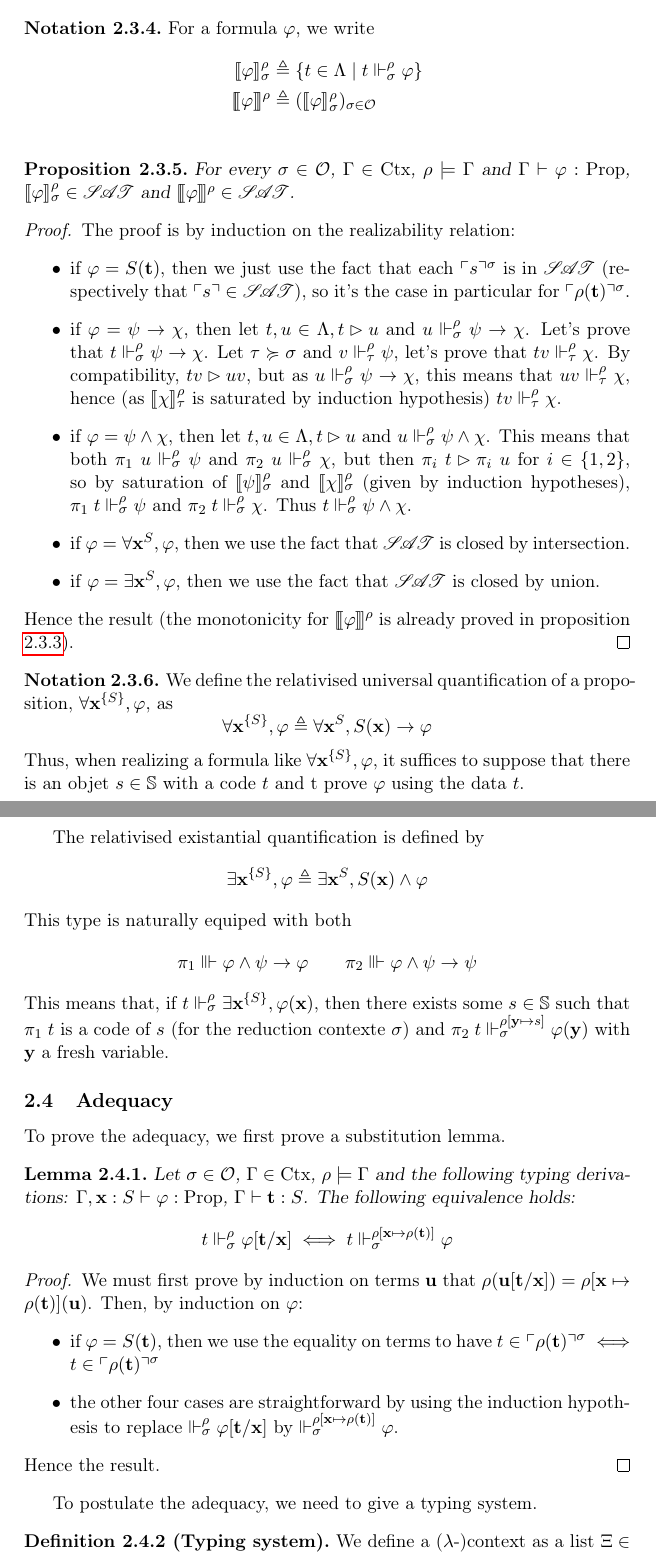
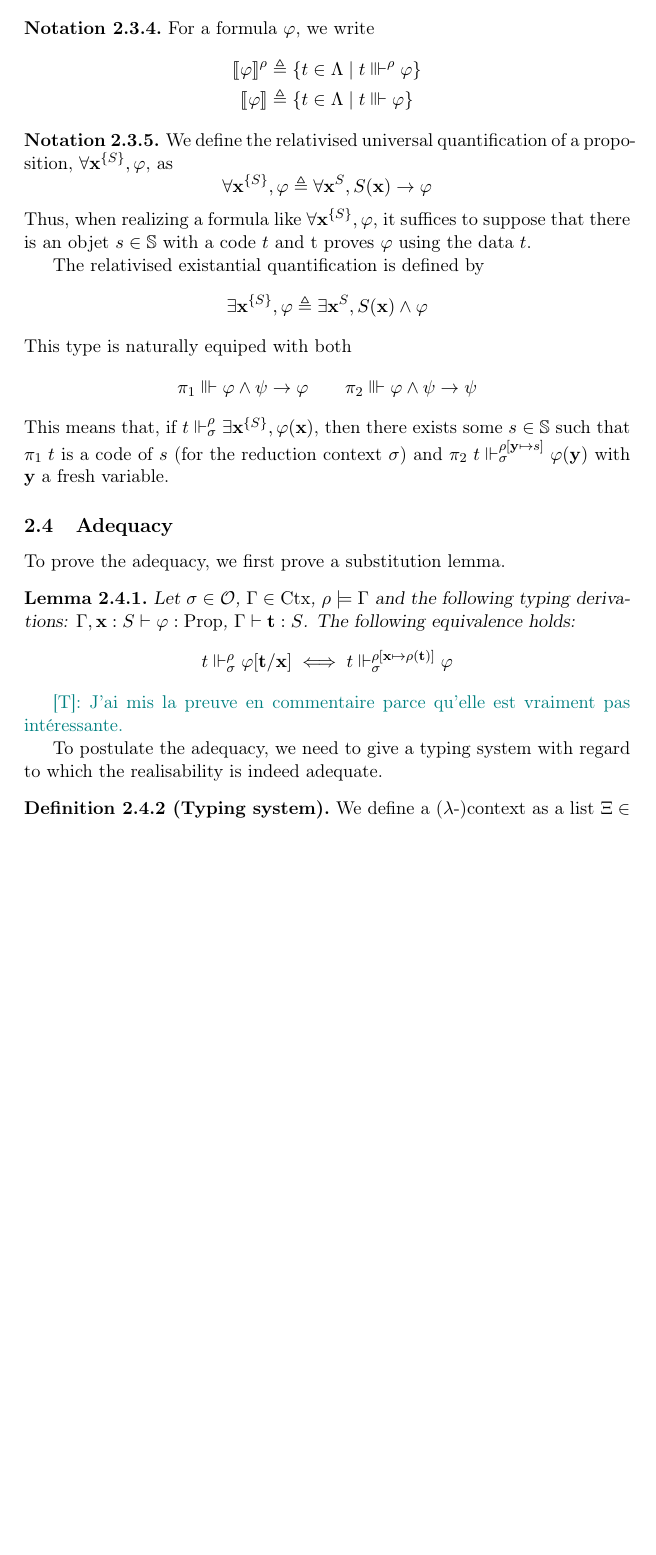
Before and after one commit to Zellytog/Fan-Theorem, a LaTeX paper (main.tex, which reads adequacy.tex, realizability_relation.tex): two parts of pages 12 and 13 of 32 before the commit and part of page 12 of 31 after it, the two joined at a grey line, cut so that both start at the same text, the shorter picture padded with empty space. Compiled offline with pdfLaTeX.

Commit message:
Petites corrections.

```diff
--- a/adequacy.tex
+++ b/adequacy.tex
@@ -7,16 +7,18 @@ To prove the adequacy, we first prove a substitution lemma.
   \[t \realPP \varphi[\termt/\varx] \iff t \realP{\enviro}{\termenv[\varx\mapsto \termenv(\termt)]}\varphi \]
 \end{lemma}
 
-\begin{proof}
-  We must first prove by induction on terms $\termu$ that $\termenv(\termu[\termt/\varx]) = \termenv[\varx \mapsto \termenv(\termt)](\termu)$. Then, by induction on $\varphi$:
-  \begin{itemize}
-  \item if $\varphi = S(\termt)$, then we use the equality on terms to have $t \in \codE{\termenv(\termt)} \iff t \in \codE{\termenv(\termt)}$
-  \item the other four cases are straightforward by using the induction hypothesis to replace $\realPP \varphi[\termt/\varx]$ by $\realP{\enviro}{\termenv[\varx\mapsto\termenv(\termt)]} \varphi$.
-  \end{itemize}
-  Hence the result.
-\end{proof}
+\tlnote{J'ai mis la preuve en commentaire parce qu'elle est vraiment pas intéressante.}
 
-To postulate the adequacy, we need to give a typing system.
+%\begin{proof}
+%  We must first prove by induction on terms $\termu$ that $\termenv(\termu[\termt/\varx]) = \termenv[\varx \mapsto \termenv(\termt)](\termu)$. Then, by induction on $\varphi$:
+%  \begin{itemize}
+%  \item if $\varphi = S(\termt)$, then we use the equality on terms to have $t \in \codE{\termenv(\termt)} \iff t \in \codE{\termenv(\termt)}$
+%  \item the other four cases are straightforward by using the induction hypothesis to replace $\realPP \varphi[\termt/\varx]$ by $\realP{\enviro}{\termenv[\varx\mapsto\termenv(\termt)]} \varphi$.
+%  \end{itemize}
+%  Hence the result.
+%\end{proof}
+
+To postulate the adequacy, we need to give a typing system with regard to which the realisability is indeed adequate.
 
 \begin{definition}[Typing system]
   We define a ($\lambda$-)context as a list $\Xi \in \List(\Xlam \times \Prop)$, whose elements we will write $(x : \varphi)$.
--- a/realizability_relation.tex
+++ b/realizability_relation.tex
@@ -71,35 +71,39 @@ The following propositions justifie that the definitions give saturated sets, in
 \begin{notation}
   For a formula $\varphi$, we write
   \begin{align*}
-    \realFE{\varphi} &\defeq \{ t \in \Lambda \mid t \realPP \varphi \}\\
-    \realUFE{\varphi} &\defeq (\realFE{\varphi})_{\enviro \in \Oracle} \\
+    \realFP{\varphi}{\termenv}{} &\defeq \{ t \in \Lambda \mid t \realUP{\termenv} \varphi \}\\
+    \realF{\varphi} &\defeq \{ t \in \Lambda \mid t \realU \varphi\}
   \end{align*}
+%  \begin{align*}
+%    \realFE{\varphi} &\defeq \{ t \in \Lambda \mid t \realPP \varphi \}\\
+%    \realUFE{\varphi} &\defeq (\realFE{\varphi})_{\enviro \in \Oracle} \\
+%  \end{align*}
 \end{notation}
 
-\begin{proposition}
-  For every $\enviro \in \Oracle$, $\Gamma \in \Hctx$, $\termenv \models \Gamma$ and $\Gamma \vdash \varphi : \Prop$, $\realFE{\varphi} \in \SAT$ and $\realUFE{\varphi} \in \SAT$.
-\end{proposition}
+%\begin{proposition}
+%  For every $\enviro \in \Oracle$, $\Gamma \in \Hctx$, $\termenv \models \Gamma$ and $\Gamma \vdash \varphi : \Prop$, $\realFE{\varphi} \in \SAT$ and $\realUFE{\varphi} \in \SAT$.
+%\end{proposition}
 
-\begin{proof}
-  The proof is by induction on the realizability relation:
-  \begin{itemize}
-  \item if $\varphi = S(\termt)$, then we just use the fact that each $\codE{s}$ is in $\SAT$ (respectively that $\cod{s} \in \SAT$), so it's the case in particular for $\codE{\termenv(\termt)}$.
-  \item if $\varphi = \psi \to \chi$, then let $t,u \in \Lambda, t \red u$ and $u \realPP \psi \to \chi$. Let's prove that $t \realPP \psi \to \chi$. Let $\enviroT \supOr\enviro$ and $v \realP{\enviroT}{\termenv} \psi$, let's prove that $tv \realP{\enviroT}{\termenv} \chi$. By compatibility, $tv \red uv$, but as $u \realPP \psi \to \chi$, this means that $uv \realP{\enviroT}{\termenv} \chi$, hence (as $\realFP{\chi}{\termenv}{\enviroT}$ is saturated by induction hypothesis) $tv \realP{\enviroT}{\termenv} \chi$.
-  \item if $\varphi = \psi \land \chi$, then let $t,u \in \Lambda, t \red u$ and $u \realPP \psi \land \chi$. This means that both $\pi_1\;u \realPP \psi$ and $\pi_2\;u \realPP \chi$, but then $\pi_i\;t \red \pi_i\;u$ for $i \in \{1,2\}$, so by saturation of $\realFE{\psi}$ and $\realFE{\chi}$ (given by induction hypotheses), $\pi_1\;t \realPP \psi$ and $\pi_2\;t \realPP \chi$. Thus $t \realPP \psi \land \chi$.
-  \item if $\varphi = \forall \varx^S, \varphi$, then we use the fact that $\SAT$ is closed by intersection.
-  \item if $\varphi = \exists \varx^S, \varphi$, then we use the fact that $\SAT$ is closed by union.
-  \end{itemize}
-  Hence the result (the monotonicity for $\realUFE{\varphi}$ is already proved in proposition \ref{prop.monotonicity}).
-\end{proof}
+%\begin{proof}
+%  The proof is by induction on the realizability relation:
+%  \begin{itemize}
+%  \item if $\varphi = S(\termt)$, then we just use the fact that each $\codE{s}$ is in $\SAT$ (respectively that $\cod{s} \in \SAT$), so it's the case in particular for $\codE{\termenv(\termt)}$.
+%  \item if $\varphi = \psi \to \chi$, then let $t,u \in \Lambda, t \red u$ and $u \realPP \psi \to \chi$. Let's prove that $t \realPP \psi \to \chi$. Let $\enviroT \supOr\enviro$ and $v \realP{\enviroT}{\termenv} \psi$, let's prove that $tv \realP{\enviroT}{\termenv} \chi$. By compatibility, $tv \red uv$, but as $u \realPP \psi \to \chi$, this means that $uv \realP{\enviroT}{\termenv} \chi$, hence (as $\realFP{\chi}{\termenv}{\enviroT}$ is saturated by induction hypothesis) $tv \realP{\enviroT}{\termenv} \chi$.
+%  \item if $\varphi = \psi \land \chi$, then let $t,u \in \Lambda, t \red u$ and $u \realPP \psi \land \chi$. This means that both $\pi_1\;u \realPP \psi$ and $\pi_2\;u \realPP \chi$, but then $\pi_i\;t \red \pi_i\;u$ for $i \in \{1,2\}$, so by saturation of $\realFE{\psi}$ and $\realFE{\chi}$ (given by induction hypotheses), $\pi_1\;t \realPP \psi$ and $\pi_2\;t \realPP \chi$. Thus $t \realPP \psi \land \chi$.
+%  \item if $\varphi = \forall \varx^S, \varphi$, then we use the fact that $\SAT$ is closed by intersection.
+%  \item if $\varphi = \exists \varx^S, \varphi$, then we use the fact that $\SAT$ is closed by union.
+%  \end{itemize}
+%  Hence the result (the monotonicity for $\realUFE{\varphi}$ is already proved in proposition \ref{prop.monotonicity}).
+%\end{proof}
 
 \begin{notation}
   We define the relativised universal quantification of a proposition, $\forall \varx^{\{S\}}, \varphi$, as
   \[\forall \varx^{\{S\}}, \varphi \defeq \forall \varx^S, S(\varx) \to \varphi\]
-  Thus, when realizing a formula like $\forall \varx^{\{S\}}, \varphi$, it suffices to suppose that there is an objet $s \in \bS$ with a code $t$ and t prove $\varphi$ using the data $t$.
+  Thus, when realizing a formula like $\forall \varx^{\{S\}}, \varphi$, it suffices to suppose that there is an objet $s \in \bS$ with a code $t$ and t proves $\varphi$ using the data $t$.
 
   The relativised existantial quantification is defined by
   \[\exists \varx^{\{S\}}, \varphi \defeq \exists \varx^{S}, S(\varx) \land \varphi\]
   This type is naturally equiped with both
   \[\pi_1 \realU \varphi \land \psi \to \varphi \qquad \pi_2 \realU \varphi \land \psi \to \psi\]
-  This means that, if $t\realP{\enviro}{\termenv} \exists\varx^{\{S\}}, \varphi(\varx)$, then there exists some $s \in \bS$ such that $\pi_1\;t$ is a code of $s$ (for the reduction contexte $\enviro$) and $\pi_2\;t \realP{\enviro}{\termenv[\vary\mapsto s]} \varphi(\vary)$ with $\vary$ a fresh variable.
+  This means that, if $t\realP{\enviro}{\termenv} \exists\varx^{\{S\}}, \varphi(\varx)$, then there exists some $s \in \bS$ such that $\pi_1\;t$ is a code of $s$ (for the reduction context $\enviro$) and $\pi_2\;t \realP{\enviro}{\termenv[\vary\mapsto s]} \varphi(\vary)$ with $\vary$ a fresh variable.
 \end{notation}
```
Also changed, not shown: FT.tex (+9 -11 lines), main.tex (+1 -1 lines), syntaxe_logique.tex (+1 -1 lines), adequacy.tex (30 more changed lines), realizability_relation.tex (6 more changed lines).
